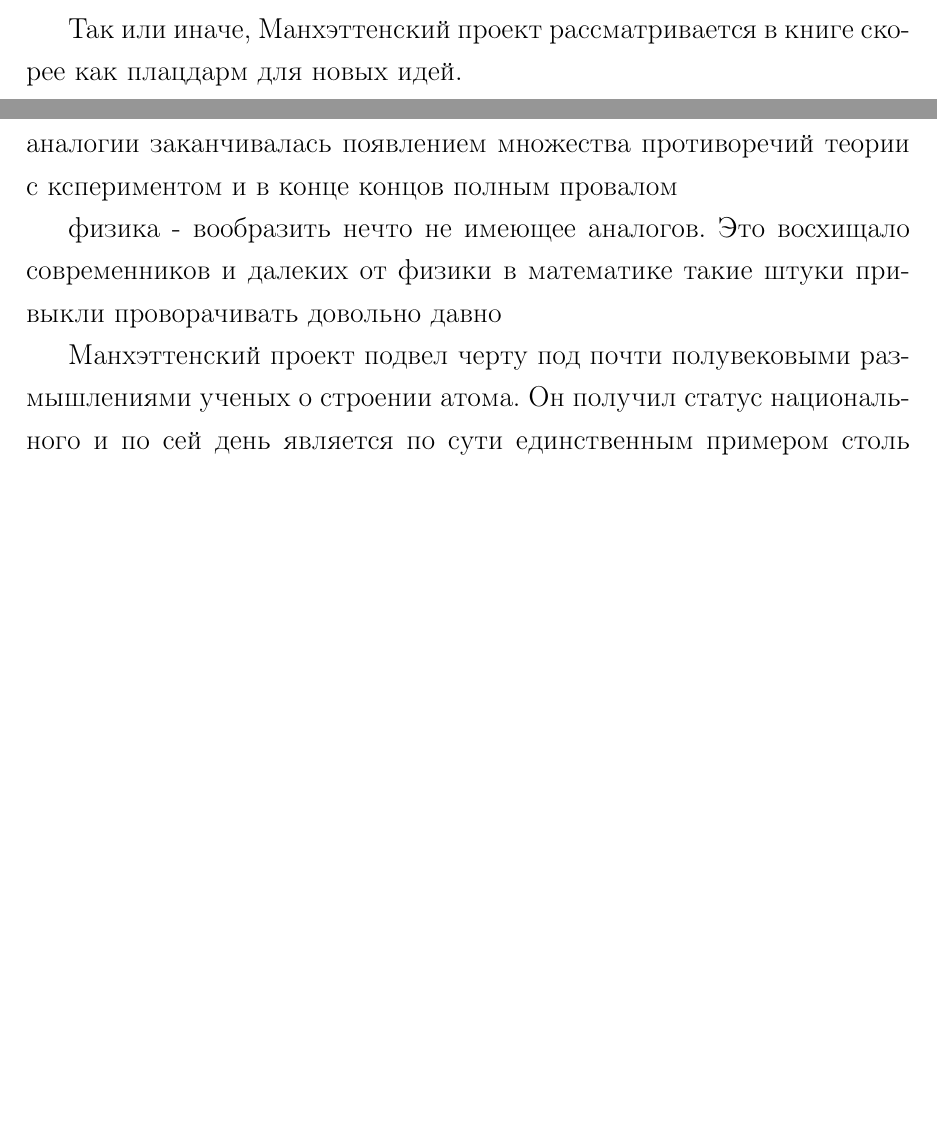
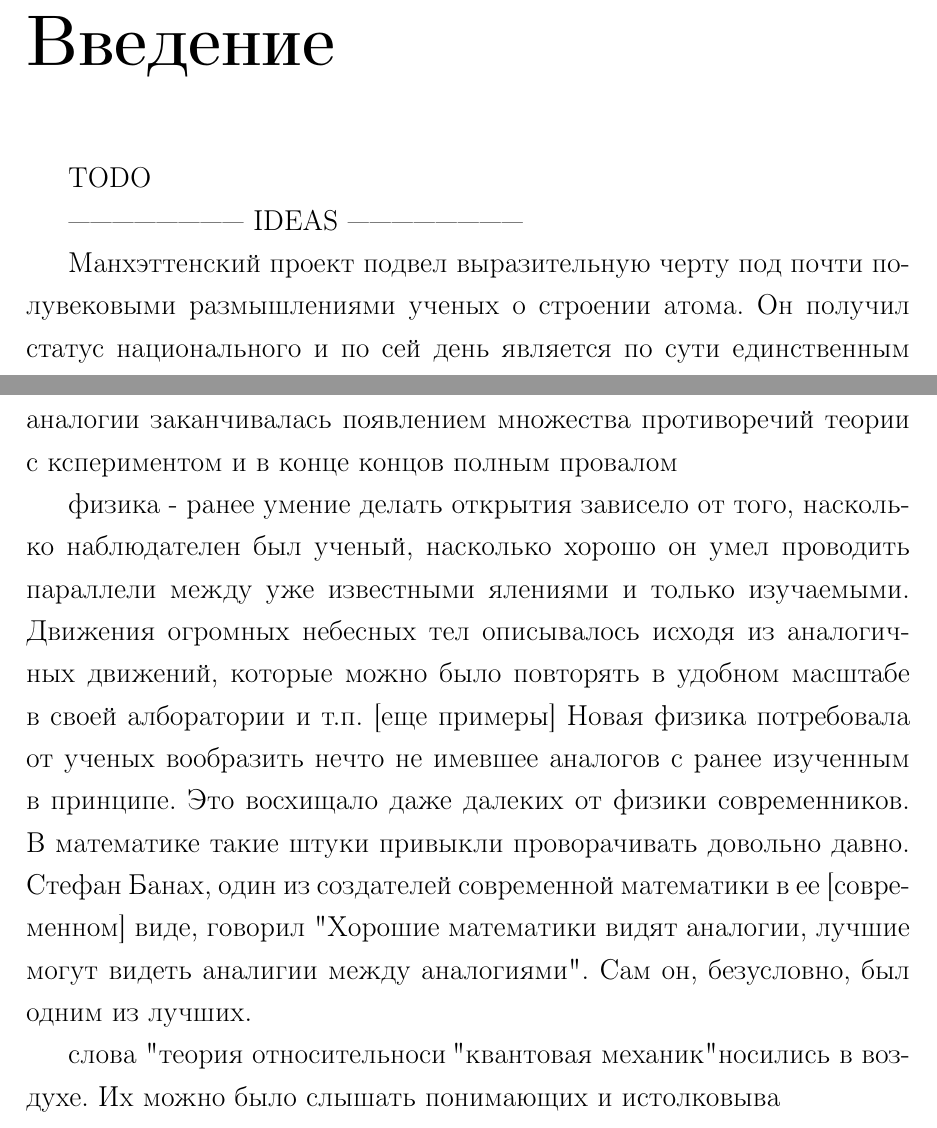
Before and after one commit to sergey-msu/manhattan-math, a LaTeX book (book/main.tex, which reads book/chapters/00_author_foreword.tex, book/chapters/01_introduction.tex, book/chapters/02_new_science_time.tex): two parts of pages 9 and 14 of 17 before the commit and two parts of pages 11 and 16 of 21 after it, joined at a grey line, cut at the place of the change, the shorter picture padded with empty space. Compiled offline with pdfLaTeX.

Commit message:
Refactor book structure

```diff
--- a/book/chapters/00_author_foreword.tex
+++ b/book/chapters/00_author_foreword.tex
@@ -73,5 +73,3 @@
 
 
 ------------------------ IDEAS ------------------------
-
-Так или иначе, Манхэттенский проект рассматривается в книге скорее как плацдарм для новых идей.
--- /dev/null
+++ b/book/chapters/01_introduction.tex
@@ -0,0 +1,9 @@
+\chapter*{Введение}
+\addcontentsline{toc}{chapter}{Введение}
+
+TODO
+
+------------------------ IDEAS ------------------------
+
+Манхэттенский проект подвел выразительную черту под почти полувековыми размышлениями ученых о строении атома.
+Он получил статус национального и по сей день является по сути единственным примером столь успешного объединения лучших умов своего времени для достижения вполне практической и понятной каждому цели.
--- a/book/chapters/01_new_science_time.tex
+++ b/book/chapters/02_new_science_time.tex
@@ -40,9 +40,12 @@ XX век был поистине богатым научными открыти
 в атомной физике известных аналогий не нашлось. Наблюдения зачастую в корне противоречили известным фактам о макромире. Любая попытка смотреть на макро-аналогии заканчивалась появлением множества противоречий теории с кспериментом и в конце концов полным провалом
 
 
-физика - вообразить нечто не имеющее аналогов. Это восхищало современников и  далеких от физики
-в математике такие штуки привыкли проворачивать довольно давно
+физика - ранее умение делать открытия зависело от того, насколько наблюдателен был ученый, насколько хорошо он умел проводить параллели между уже известными ялениями и только изучаемыми.
+Движения огромных небесных тел описывалось исходя из аналогичных движений, которые можно было повторять в удобном масштабе в своей алборатории и т.п. [еще примеры]
+Новая физика потребовала от ученых вообразить нечто не имевшее аналогов с ранее изученным в принципе.
+Это восхищало даже далеких от физики современников.
+В математике такие штуки привыкли проворачивать довольно давно.
+Стефан Банах, один из создателей современной математики в ее [современном] виде, говорил "Хорошие математики видят аналогии, лучшие могут видеть аналигии между аналогиями". Сам он, безусловно, был одним из лучших.
 
 
-Манхэттенский проект подвел черту под почти полувековыми размышлениями ученых о строении атома.
-Он получил статус национального и по сей день является по сути единственным примером столь успешного объединения лучших умов своего времени для достижения вполне практической и понятной каждому цели.
+слова "теория относительноси", "квантовая механик" носились в воздухе. Их можно было слышать  понимающих и истолковыва
```
Also changed, not shown: book/chapters/02_physics.tex (deleted, +0 -3 lines), book/chapters/03_physics_of_impossible.tex (added, +3 -0 lines), book/chapters/04_why_math.tex (added, +3 -0 lines), book/main.tex (+4 -2 lines).
